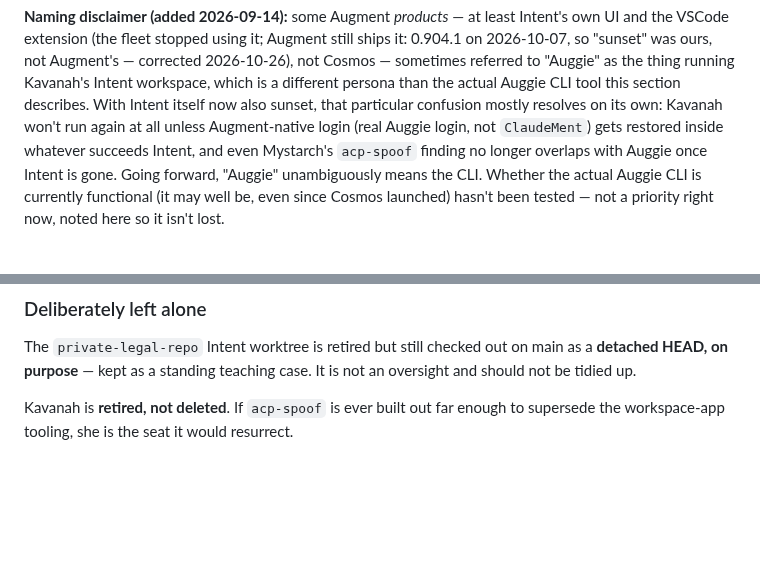
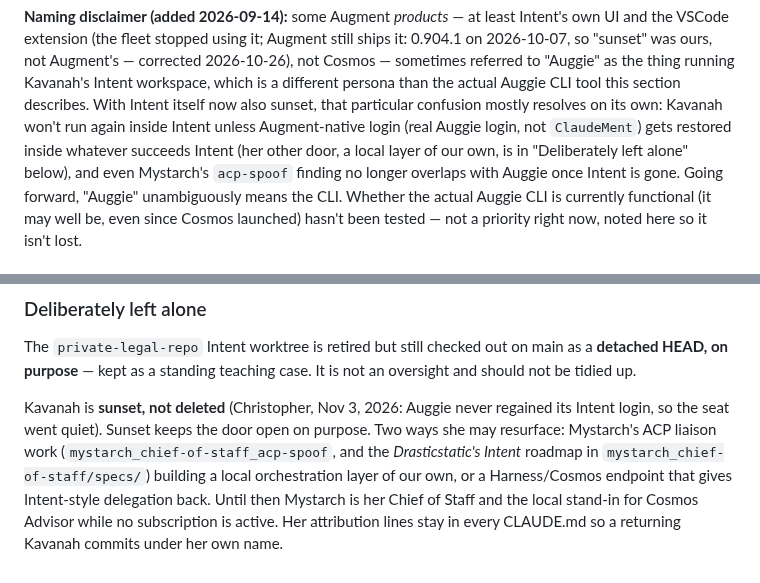
Before and after one commit to drasticstatic/anthropas-argus-alfred-public-preview, a Markdown page: sandbox/AGENT_IDENTITY_REFERENCE.md, 2 parts joined by grey strips. Drawn GitHub-style; blank space fills up the shorter version.

Commit message:
:memo: docs(identity): Kavanah is sunset, not deleted; the two doors she may return through
Christopher, Nov 3: Intent's login never came back, so the seat is sunset. He
keeps the door open on purpose: Mystarch's ACP liaison work or a Harness/Cosmos
endpoint. Her attribution lines stay everywhere.

Co-Authored-By: Alfred · ClaudeCodeCLI · Anthropic [Fable-5.1]
Claude-Session: https://claude.ai/chat/e36829fb-3cfd-4b9e-b4ba-6d181e134a22

```diff
--- a/sandbox/AGENT_IDENTITY_REFERENCE.md
+++ b/sandbox/AGENT_IDENTITY_REFERENCE.md
@@ -244,8 +244,9 @@ the VSCode extension (the fleet stopped using it; Augment still ships it: 0.904.
 "sunset" was ours, not Augment's — corrected 2026-10-26), not Cosmos — sometimes referred to "Auggie" as the thing running
 Kavanah's Intent workspace, which is a different persona than the actual Auggie CLI tool this
 section describes. With Intent itself now also sunset, that particular confusion mostly resolves
-on its own: Kavanah won't run again at all unless Augment-native login (real Auggie login, not
-`ClaudeMent`) gets restored inside whatever succeeds Intent, and even Mystarch's `acp-spoof` finding
+on its own: Kavanah won't run again inside Intent unless Augment-native login (real Auggie login, not
+`ClaudeMent`) gets restored inside whatever succeeds Intent (her other door, a local layer of our own,
+is in "Deliberately left alone" below), and even Mystarch's `acp-spoof` finding
 no longer overlaps with Auggie once Intent is gone. Going forward, "Auggie" unambiguously means the
 CLI. Whether the actual Auggie CLI is currently functional (it may well be, even since Cosmos
 launched) hasn't been tested — not a priority right now, noted here so it isn't lost.
@@ -336,5 +337,10 @@ The `private-legal-repo` Intent worktree is retired but still checked out on mai
 **detached HEAD, on purpose** — kept as a standing teaching case. It is not an oversight and should
 not be tidied up.
 
-Kavanah is **retired, not deleted**. If `acp-spoof` is ever built out far enough to supersede the
-workspace-app tooling, she is the seat it would resurrect.
+Kavanah is **sunset, not deleted** (Christopher, Nov 3, 2026: Auggie never regained its Intent login,
+so the seat went quiet). Sunset keeps the door open on purpose. Two ways she may resurface: Mystarch's
+ACP liaison work (`mystarch_chief-of-staff_acp-spoof`, and the *Drasticstatic's Intent* roadmap in
+`mystarch_chief-of-staff/specs/`) building a local orchestration layer of our own, or a Harness/Cosmos
+endpoint that gives Intent-style delegation back. Until then Mystarch is her Chief of Staff and the
+local stand-in for Cosmos Advisor while no subscription is active. Her attribution lines stay in
+every CLAUDE.md so a returning Kavanah commits under her own name.
```
